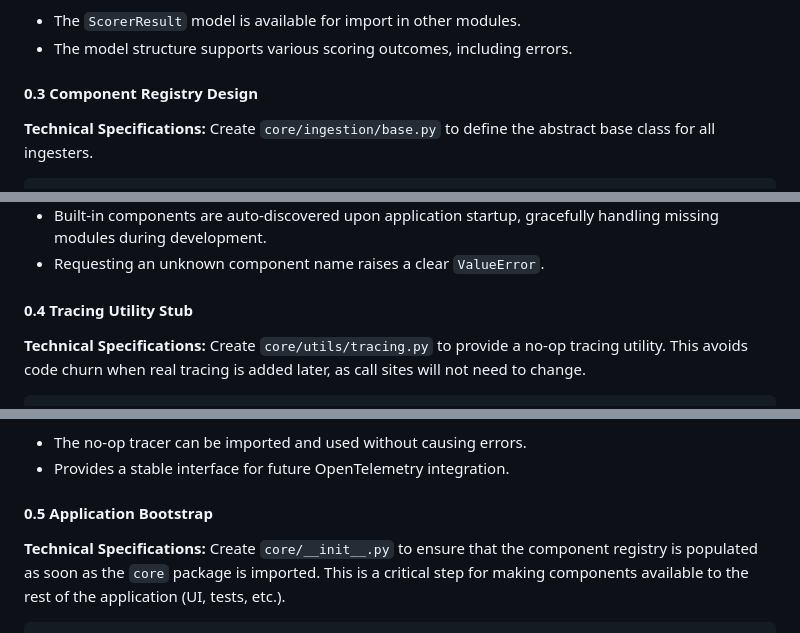
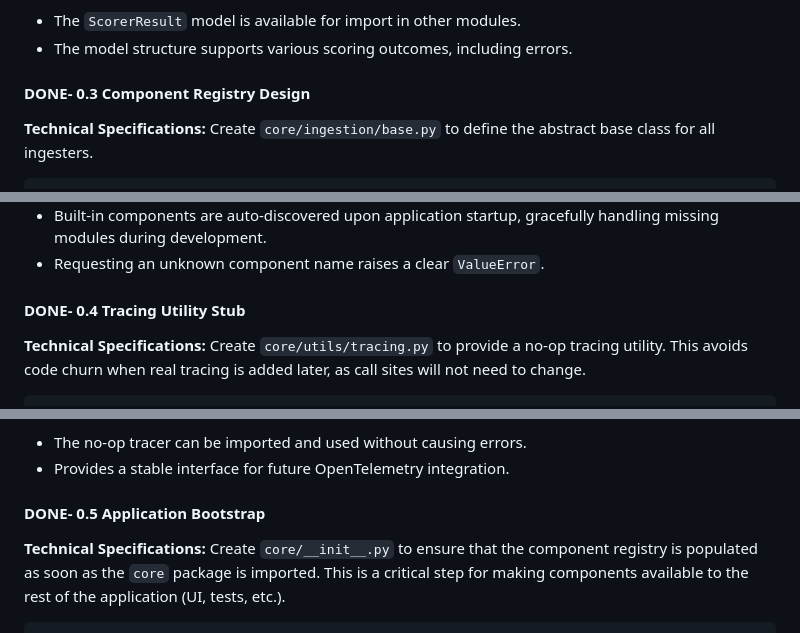
Before and after one commit to PrototypeJam/lake_merritt, a Markdown page: docs/dev-plan.md, 3 parts joined by grey strips. Rendered like a GitHub page.

````diff
--- a/docs/dev-plan.md
+++ b/docs/dev-plan.md
@@ -185,7 +185,7 @@ class ScorerResult(BaseModel):
 *   The `ScorerResult` model is available for import in other modules.
 *   The model structure supports various scoring outcomes, including errors.
 
-#### 0.3 Component Registry Design
+#### DONE- 0.3 Component Registry Design
 
 **Technical Specifications:**
 Create `core/ingestion/base.py` to define the abstract base class for all ingesters.
@@ -318,7 +318,7 @@ class ComponentRegistry:
 - Built-in components are auto-discovered upon application startup, gracefully handling missing modules during development.
 - Requesting an unknown component name raises a clear `ValueError`.
 
-#### 0.4 Tracing Utility Stub
+#### DONE- 0.4 Tracing Utility Stub
 **Technical Specifications:**
 Create `core/utils/tracing.py` to provide a no-op tracing utility. This avoids code churn when real tracing is added later, as call sites will not need to change.
 
@@ -358,7 +358,7 @@ def get_tracer(name: str):
 - The no-op tracer can be imported and used without causing errors.
 - Provides a stable interface for future OpenTelemetry integration.
 
-#### 0.5 Application Bootstrap
+#### DONE- 0.5 Application Bootstrap
 **Technical Specifications:**
 Create `core/__init__.py` to ensure that the component registry is populated as soon as the `core` package is imported. This is a critical step for making components available to the rest of the application (UI, tests, etc.).
 ```python
````
Also changed, not shown: other parts of docs/dev-plan.md (+5 -5 lines).
